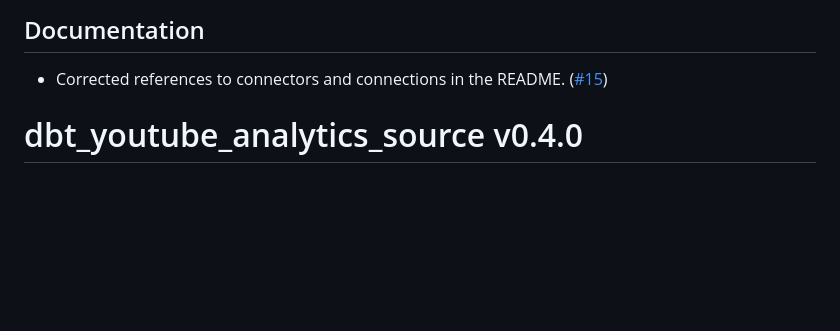
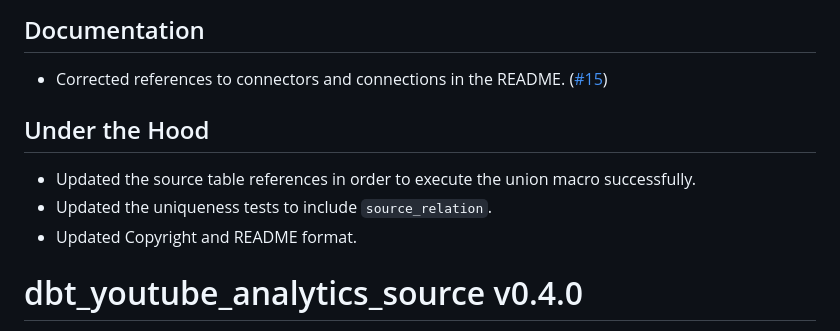
Before and after one commit to fivetran/dbt_youtube_analytics_source, a Markdown page: CHANGELOG.md, the part around the change. GitHub-like rendering; blank space fills up the shorter version.

Commit message:
changelog

```diff
--- a/CHANGELOG.md
+++ b/CHANGELOG.md
@@ -8,6 +8,11 @@
 
 ## Documentation
 - Corrected references to connectors and connections in the README. ([#15](https://github.com/fivetran/dbt_youtube_analytics_source/pull/15))
+
+## Under the Hood
+- Updated the source table references in order to execute the union macro successfully.
+- Updated the uniqueness tests to include `source_relation`.
+- Updated Copyright and README format.
 
 # dbt_youtube_analytics_source v0.4.0
 
```
